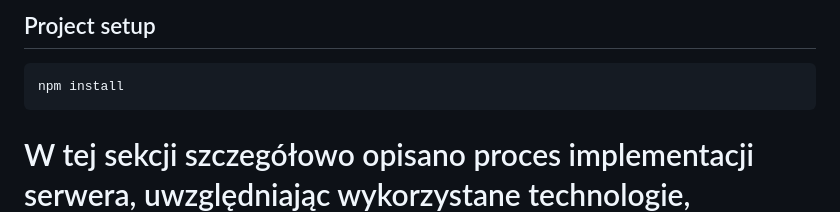
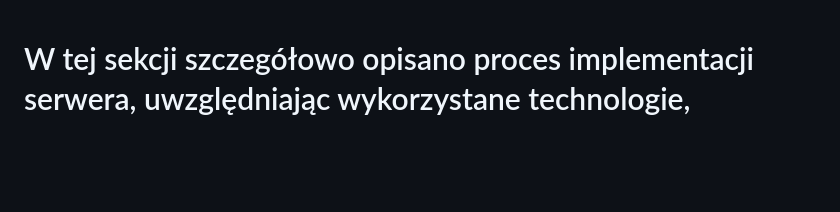
Before and after one commit to spychuxD/Serwer-dla-systemu-informatycznego-dla-firmy-kurierskiej-dostarczaj-cej-jedzenie, a Markdown page: README.md, the part around the change. GitHub-like rendering; blank space fills up the shorter version.

````diff
--- a/README.md
+++ b/README.md
@@ -1,8 +1,3 @@
-## Project setup
-```
-npm install
-```
-
 # W tej sekcji szczegółowo opisano proces implementacji serwera, uwzględniając wykorzystane technologie,
 frameworki oraz metody zapewnienia bezpieczeństwa i efektywności.
 ```
````
